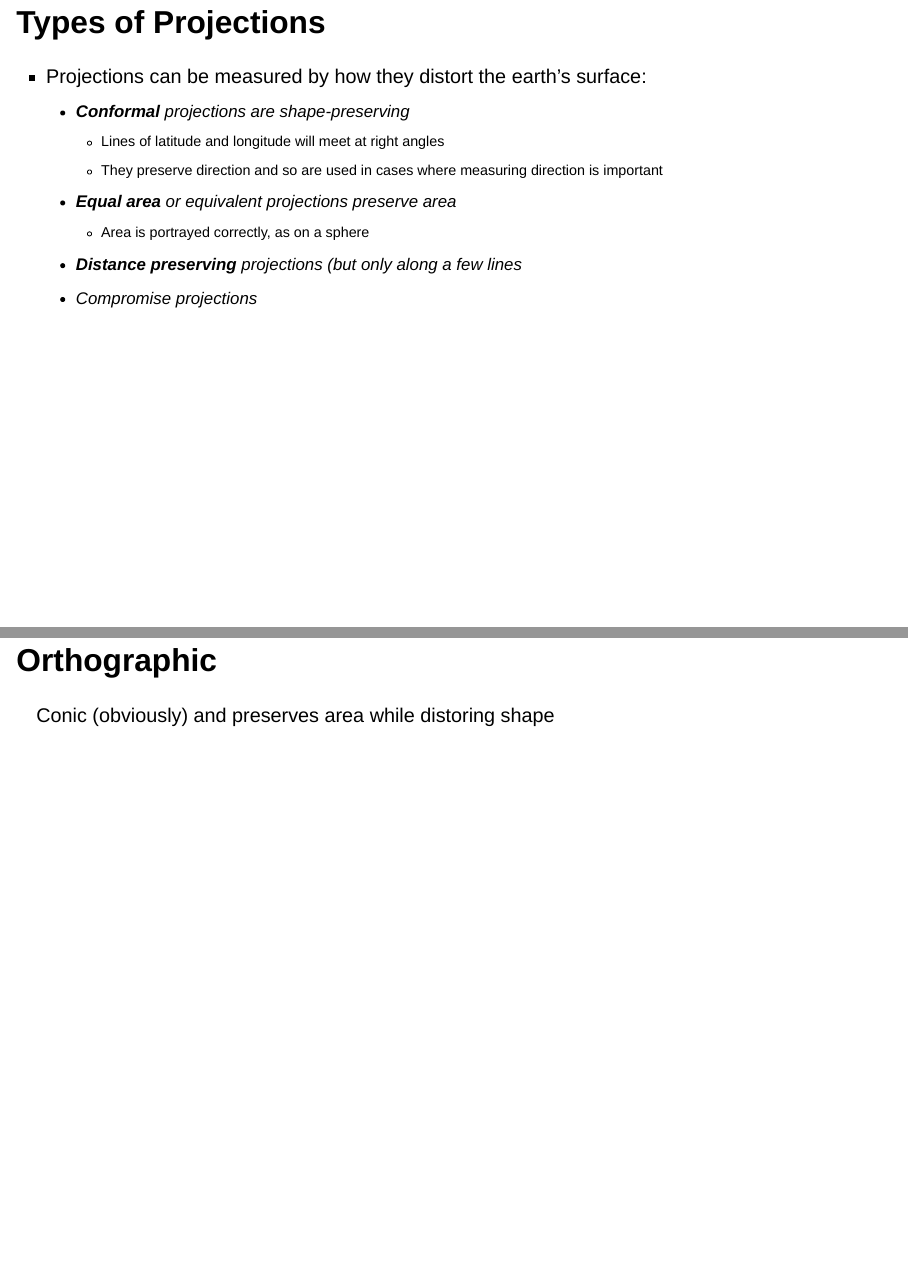
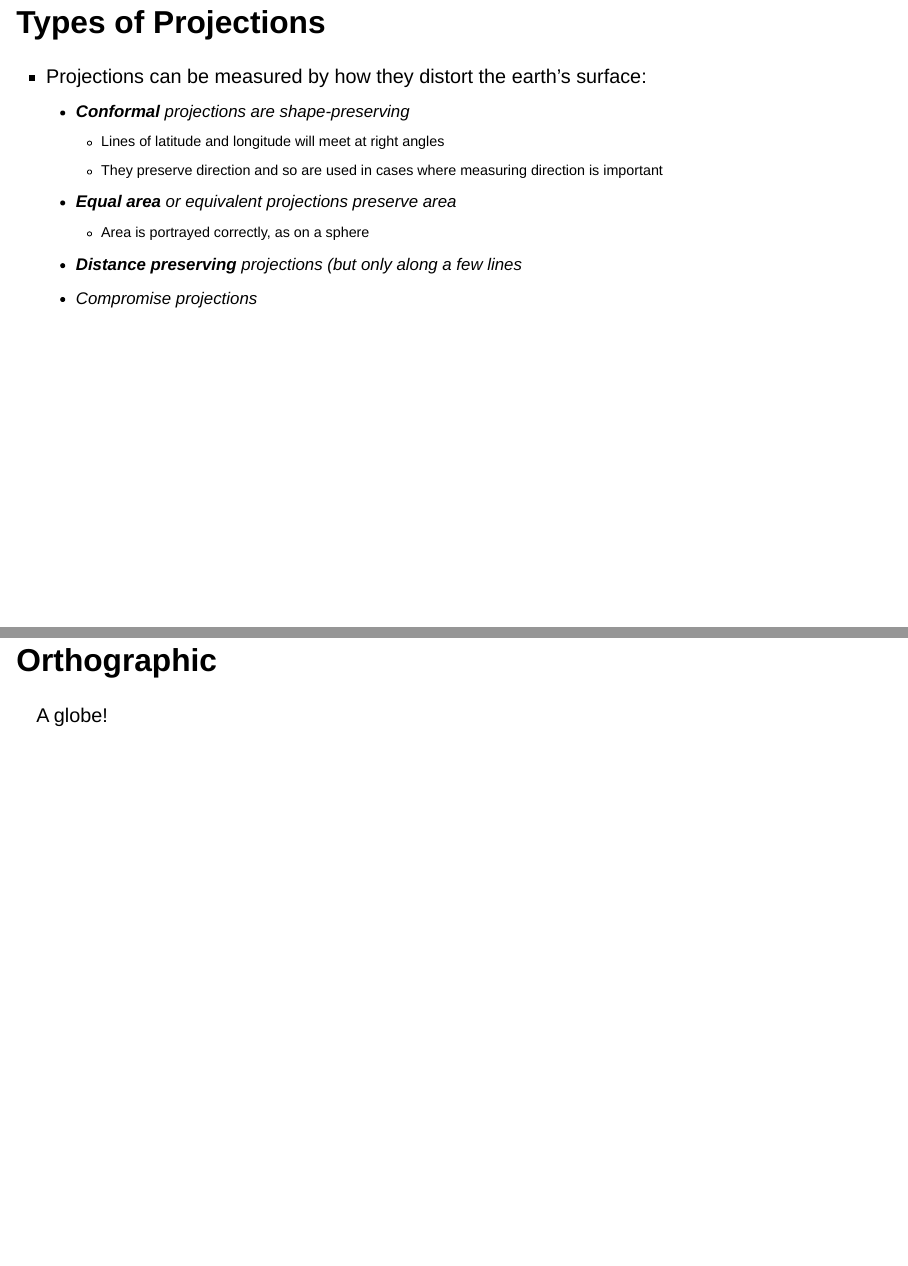
Before and after one commit to rsfrankl/pstc1340, a Quarto document (Lecture_2/lecture_2.qmd): pages 46 and 47 of 57, joined at a grey line. Rendered offline with R 4.5, knitr and Pandoc in place of Quarto, with nearby package versions; the code chunks are not run, so their results and figures are left out; drawn as Slidy slides in place of the format the file asks for.

Commit message:
typo fix

````diff
--- a/Lecture_2/lecture_2.qmd
+++ b/Lecture_2/lecture_2.qmd
@@ -410,7 +410,7 @@ Or discrete data
   - Compromise projections
 
 ## Orthographic
-Conic (obviously) and preserves area while distoring shape
+A globe!
 
 ```{r}
 #| echo: false
````
Also changed, not shown: docs/search.json, 1 other file.
